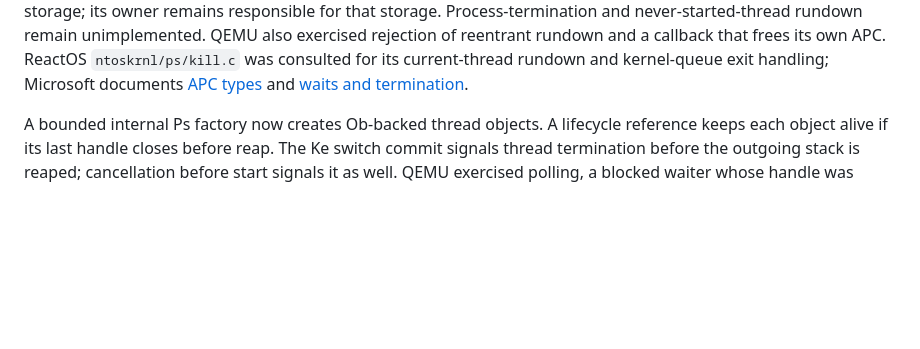
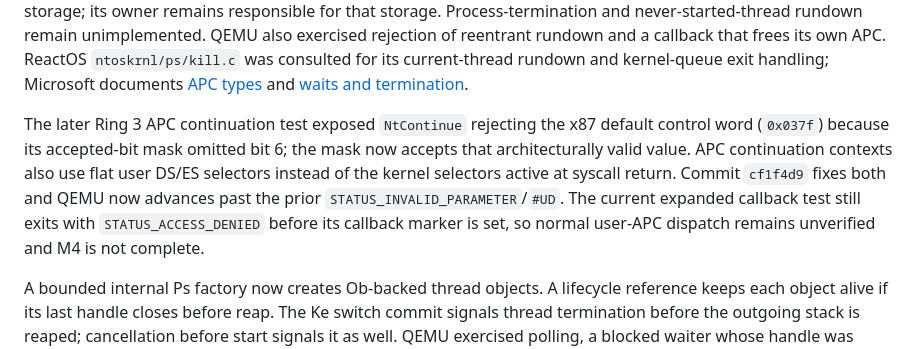
Before and after one commit to MicaNT-Kernel/MicaNT, a Markdown page: docs/KERNEL_INTEGRATION_STATUS.md, the part around the change. GitHub-like rendering; blank space fills up the shorter version.

Commit message:
docs(ps): record APC continuation QEMU status

```diff
--- a/docs/KERNEL_INTEGRATION_STATUS.md
+++ b/docs/KERNEL_INTEGRATION_STATUS.md
@@ -323,6 +323,15 @@ and never-started-thread rundown remain unimplemented. QEMU also exercised rejec
 its current-thread rundown and kernel-queue exit handling; Microsoft documents
 [APC types](https://learn.microsoft.com/en-us/windows-hardware/drivers/kernel/types-of-apcs)
 and [waits and termination](https://learn.microsoft.com/en-us/windows-hardware/drivers/kernel/waits-and-apcs).
+
+The later Ring 3 APC continuation test exposed `NtContinue` rejecting the x87
+default control word (`0x037f`) because its accepted-bit mask omitted bit 6;
+the mask now accepts that architecturally valid value. APC continuation
+contexts also use flat user DS/ES selectors instead of the kernel selectors
+active at syscall return. Commit `cf1f4d9` fixes both and QEMU now advances past
+the prior `STATUS_INVALID_PARAMETER`/`#UD`. The current expanded callback test
+still exits with `STATUS_ACCESS_DENIED` before its callback marker is set, so
+normal user-APC dispatch remains unverified and M4 is not complete.
 
 A bounded internal Ps factory now creates Ob-backed thread objects. A lifecycle
 reference keeps each object alive if its last handle closes before reap. The
```
